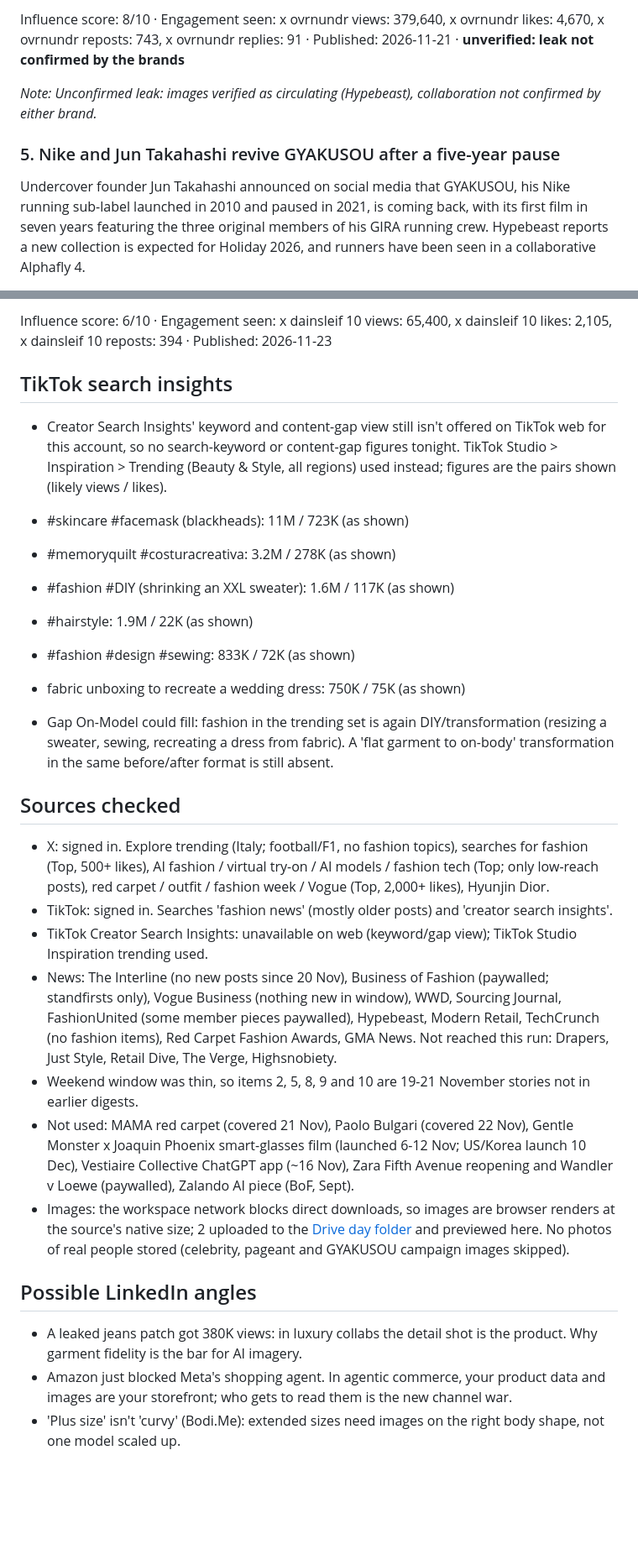
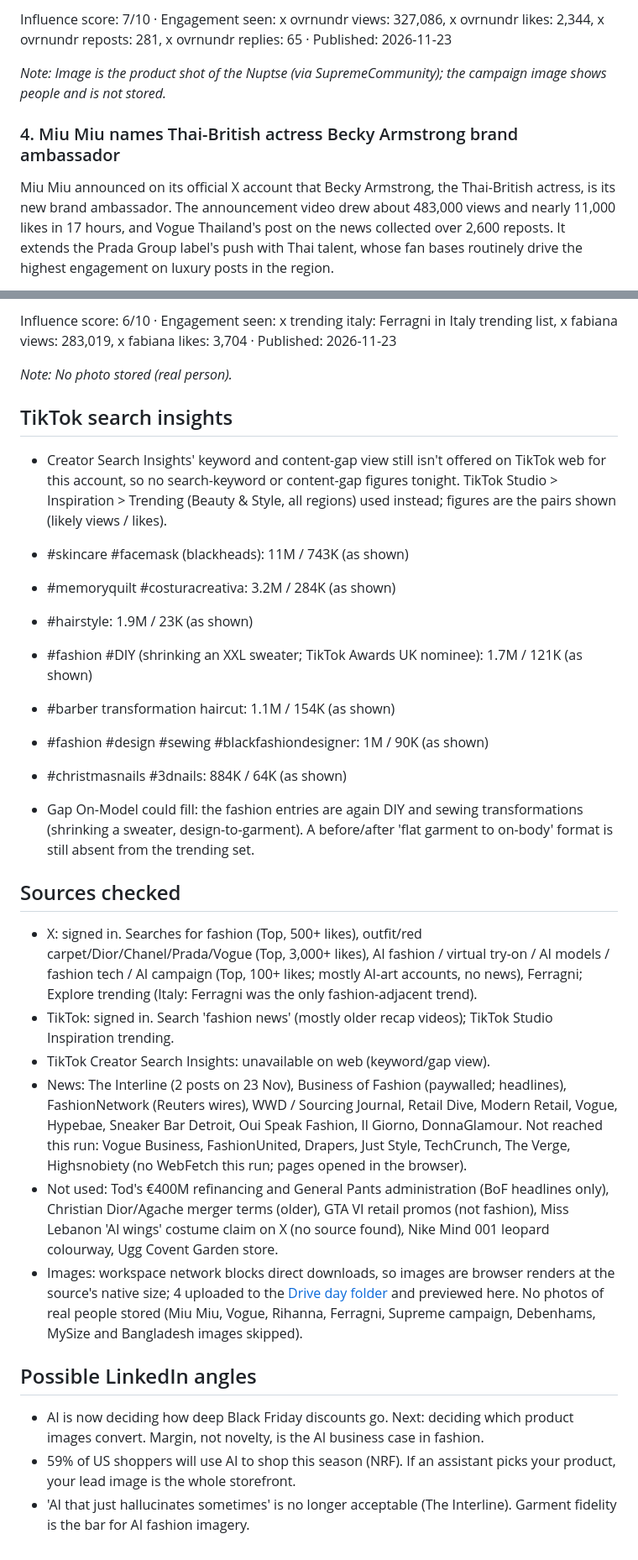
Before and after one commit to daRighini/fashion-news-digest, a Markdown page: latest.md, 2 parts joined by grey strips. Shown at 84% size. GitHub-like rendering; blank space fills up the shorter version.

```diff
--- a/latest.md
+++ b/latest.md
@@ -72,9 +110,9 @@ Sources: [hypebeast.com](https://hypebeast.com/2026/11/saint-laurent-ysl-levis-5
 
-Influence score: 8/10 · Engagement seen: x ovrnundr views: 379,640, x ovrnundr likes: 4,670, x ovrnundr reposts: 743, x ovrnundr replies: 91 · Published: 2026-11-21 · **unverified: leak not confirmed by the brands**
+Influence score: 7/10 · Engagement seen: x ovrnundr views: 327,086, x ovrnundr likes: 2,344, x ovrnundr reposts: 281, x ovrnundr replies: 65 · Published: 2026-11-23
 
-_Note: Unconfirmed leak: images verified as circulating (Hypebeast), collaboration not confirmed by either brand._
+_Note: Image is the product shot of the Nuptse (via SupremeCommunity); the campaign image shows people and is not stored._
 
-### 5. Nike and Jun Takahashi revive GYAKUSOU after a five-year pause
+### 4. Miu Miu names Thai-British actress Becky Armstrong brand ambassador
 
-Undercover founder Jun Takahashi announced on social media that GYAKUSOU, his Nike running sub-label launched in 2010 and paused in 2021, is coming back, with its first film in seven years featuring the three original members of his GIRA running crew. Hypebeast reports a new collection is expected for Holiday 2026, and runners have been seen in a collaborative Alphafly 4.
+Miu Miu announced on its official X account that Becky Armstrong, the Thai-British actress, is its new brand ambassador. The announcement video drew about 483,000 views and nearly 11,000 likes in 17 hours, and Vogue Thailand's post on the news collected over 2,600 reposts. It extends the Prada Group label's push with Thai talent, whose fan bases routinely drive the highest engagement on luxury posts in the region.
 
@@ -122,31 +166,33 @@ Sources: [gmanetwork.com](https://www.gmanetwork.com/news/lifestyle/shoppingandf
 
-Influence score: 6/10 · Engagement seen: x dainsleif 10 views: 65,400, x dainsleif 10 likes: 2,105, x dainsleif 10 reposts: 394 · Published: 2026-11-23
+Influence score: 6/10 · Engagement seen: x trending italy: Ferragni in Italy trending list, x fabiana views: 283,019, x fabiana likes: 3,704 · Published: 2026-11-23
+
+_Note: No photo stored (real person)._
 
 ## TikTok search insights
 
 - Creator Search Insights' keyword and content-gap view still isn't offered on TikTok web for this account, so no search-keyword or content-gap figures tonight. TikTok Studio > Inspiration > Trending (Beauty & Style, all regions) used instead; figures are the pairs shown (likely views / likes).
 
-- #skincare #facemask (blackheads): 11M / 723K (as shown)
-- #memoryquilt #costuracreativa: 3.2M / 278K (as shown)
-- #fashion #DIY (shrinking an XXL sweater): 1.6M / 117K (as shown)
-- #hairstyle: 1.9M / 22K (as shown)
-- #fashion #design #sewing: 833K / 72K (as shown)
-- fabric unboxing to recreate a wedding dress: 750K / 75K (as shown)
+- #skincare #facemask (blackheads): 11M / 743K (as shown)
+- #memoryquilt #costuracreativa: 3.2M / 284K (as shown)
+- #hairstyle: 1.9M / 23K (as shown)
+- #fashion #DIY (shrinking an XXL sweater; TikTok Awards UK nominee): 1.7M / 121K (as shown)
+- #barber transformation haircut: 1.1M / 154K (as shown)
+- #fashion #design #sewing #blackfashiondesigner: 1M / 90K (as shown)
+- #christmasnails #3dnails: 884K / 64K (as shown)
 
-- Gap On-Model could fill: fashion in the trending set is again DIY/transformation (resizing a sweater, sewing, recreating a dress from fabric). A 'flat garment to on-body' transformation in the same before/after format is still absent.
+- Gap On-Model could fill: the fashion entries are again DIY and sewing transformations (shrinking a sweater, design-to-garment). A before/after 'flat garment to on-body' format is still absent from the trending set.
 
 ## Sources checked
 
-- X: signed in. Explore trending (Italy; football/F1, no fashion topics), searches for fashion (Top, 500+ likes), AI fashion / virtual try-on / AI models / fashion tech (Top; only low-reach posts), red carpet / outfit / fashion week / Vogue (Top, 2,000+ likes), Hyunjin Dior.
-- TikTok: signed in. Searches 'fashion news' (mostly older posts) and 'creator search insights'.
-- TikTok Creator Search Insights: unavailable on web (keyword/gap view); TikTok Studio Inspiration trending used.
-- News: The Interline (no new posts since 20 Nov), Business of Fashion (paywalled; standfirsts only), Vogue Business (nothing new in window), WWD, Sourcing Journal, FashionUnited (some member pieces paywalled), Hypebeast, Modern Retail, TechCrunch (no fashion items), Red Carpet Fashion Awards, GMA News. Not reached this run: Drapers, Just Style, Retail Dive, The Verge, Highsnobiety.
-- Weekend window was thin, so items 2, 5, 8, 9 and 10 are 19-21 November stories not in earlier digests.
-- Not used: MAMA red carpet (covered 21 Nov), Paolo Bulgari (covered 22 Nov), Gentle Monster x Joaquin Phoenix smart-glasses film (launched 6-12 Nov; US/Korea launch 10 Dec), Vestiaire Collective ChatGPT app (~16 Nov), Zara Fifth Avenue reopening and Wandler v Loewe (paywalled), Zalando AI piece (BoF, Sept).
-- Images: the workspace network blocks direct downloads, so images are browser renders at the source's native size; 2 uploaded to the [Drive day folder](https://drive.google.com/drive/folders/1DKjvC--RLCnogRD039_f4j0Ubu6cSjkl) and previewed here. No photos of real people stored (celebrity, pageant and GYAKUSOU campaign images skipped).
+- X: signed in. Searches for fashion (Top, 500+ likes), outfit/red carpet/Dior/Chanel/Prada/Vogue (Top, 3,000+ likes), AI fashion / virtual try-on / AI models / fashion tech / AI campaign (Top, 100+ likes; mostly AI-art accounts, no news), Ferragni; Explore trending (Italy: Ferragni was the only fashion-adjacent trend).
+- TikTok: signed in. Search 'fashion news' (mostly older recap videos); TikTok Studio Inspiration trending.
+- TikTok Creator Search Insights: unavailable on web (keyword/gap view).
+- News: The Interline (2 posts on 23 Nov), Business of Fashion (paywalled; headlines), FashionNetwork (Reuters wires), WWD / Sourcing Journal, Retail Dive, Modern Retail, Vogue, Hypebae, Sneaker Bar Detroit, Oui Speak Fashion, Il Giorno, DonnaGlamour. Not reached this run: Vogue Business, FashionUnited, Drapers, Just Style, TechCrunch, The Verge, Highsnobiety (no WebFetch this run; pages opened in the browser).
+- Not used: Tod's €400M refinancing and General Pants administration (BoF headlines only), Christian Dior/Agache merger terms (older), GTA VI retail promos (not fashion), Miss Lebanon 'AI wings' costume claim on X (no source found), Nike Mind 001 leopard colourway, Ugg Covent Garden store.
+- Images: workspace network blocks direct downloads, so images are browser renders at the source's native size; 4 uploaded to the [Drive day folder](https://drive.google.com/drive/folders/15M0x3hFkFzUu_Qvrlcp2wzN_0stqTsMV) and previewed here. No photos of real people stored (Miu Miu, Vogue, Rihanna, Ferragni, Supreme campaign, Debenhams, MySize and Bangladesh images skipped).
 
 ## Possible LinkedIn angles
 
-- A leaked jeans patch got 380K views: in luxury collabs the detail shot is the product. Why garment fidelity is the bar for AI imagery.
-- Amazon just blocked Meta's shopping agent. In agentic commerce, your product data and images are your storefront; who gets to read them is the new channel war.
-- 'Plus size' isn't 'curvy' (Bodi.Me): extended sizes need images on the right body shape, not one model scaled up.
+- AI is now deciding how deep Black Friday discounts go. Next: deciding which product images convert. Margin, not novelty, is the AI business case in fashion.
+- 59% of US shoppers will use AI to shop this season (NRF). If an assistant picks your product, your lead image is the whole storefront.
+- 'AI that just hallucinates sometimes' is no longer acceptable (The Interline). Garment fidelity is the bar for AI fashion imagery.
```
Also changed, not shown: other parts of latest.md (+98 -54 lines), digests/2026/2026-11-24.md (added, +198 -0 lines), index.md (+1 -0 lines), images/2026/11-24/ai-pricing-black-friday-discounts.jpg (added), images/2026/11-24/interline-straight-lines-ai.jpg (added), images/2026/11-24/phoebe-philo-dover-street-market-la.jpg (added), images/2026/11-24/supreme-the-north-face-bones.jpg (added), 2 other files.
